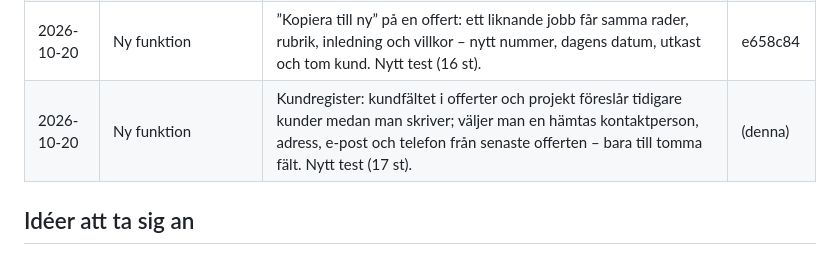
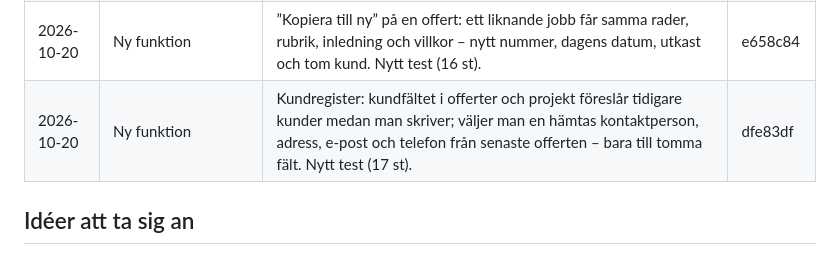
Before and after one commit to andymiftari/Bot, a Markdown page: SANDBOX-LOGG.md, the part around the change. Drawn GitHub-style.

Commit message:
Logg: kundregister
Co-Authored-By: Claude Opus 5.5 <noreply@anthropic.com>
Claude-Session: https://claude.ai/code/session_01RUgzLPcAD2fcdD9gAbmXHu

```diff
--- a/SANDBOX-LOGG.md
+++ b/SANDBOX-LOGG.md
@@ -42,7 +42,7 @@ stoppas av artifaktens ram.
 | 2026-10-20 | Ny funktion | ”Skapa projekt av offerten”: på en skickad/accepterad offert skapas projektet med ett tryck – nästa projektkod (P-1047 → P-1048), kund, adress, timpris, kontakt och hela kalkylen (pris, timmar, arbete, material, resor), kopplat till offerten. Offerten markeras accepterad, projektet öppnas, och offerten visar sedan ”Öppna projektet” i stället. Nytt test (14 st). | 1db72e9 |
 | 2026-10-20 | Ny funktion | **”Att göra” i varje projekt**: delad checklista (beställa material, boka lift, ta mått). Alla med profil lägger till och bockar av, det syns vem och när, listan är live mellan telefoner. Ny samling `projtasks` med regler: arbetare får bara bocka av i eget namn, aldrig ändra texten, bara ta bort egna punkter (17 regeltester + de 34 tidigare). Med i dagliga säkerhetskopian. Regeltesterna sparade i `demo/regler/`. Nytt test i sviten (15 st). **Måste ut med reglerna (deployflödet tar dem).** | 680410a |
 | 2026-10-20 | Ny funktion | ”Kopiera till ny” på en offert: ett liknande jobb får samma rader, rubrik, inledning och villkor – nytt nummer, dagens datum, utkast och tom kund. Nytt test (16 st). | e658c84 |
-| 2026-10-20 | Ny funktion | Kundregister: kundfältet i offerter och projekt föreslår tidigare kunder medan man skriver; väljer man en hämtas kontaktperson, adress, e-post och telefon från senaste offerten – bara till tomma fält. Nytt test (17 st). | (denna) |
+| 2026-10-20 | Ny funktion | Kundregister: kundfältet i offerter och projekt föreslår tidigare kunder medan man skriver; väljer man en hämtas kontaktperson, adress, e-post och telefon från senaste offerten – bara till tomma fält. Nytt test (17 st). | dfe83df |
 
 ## Idéer att ta sig an
 
```
